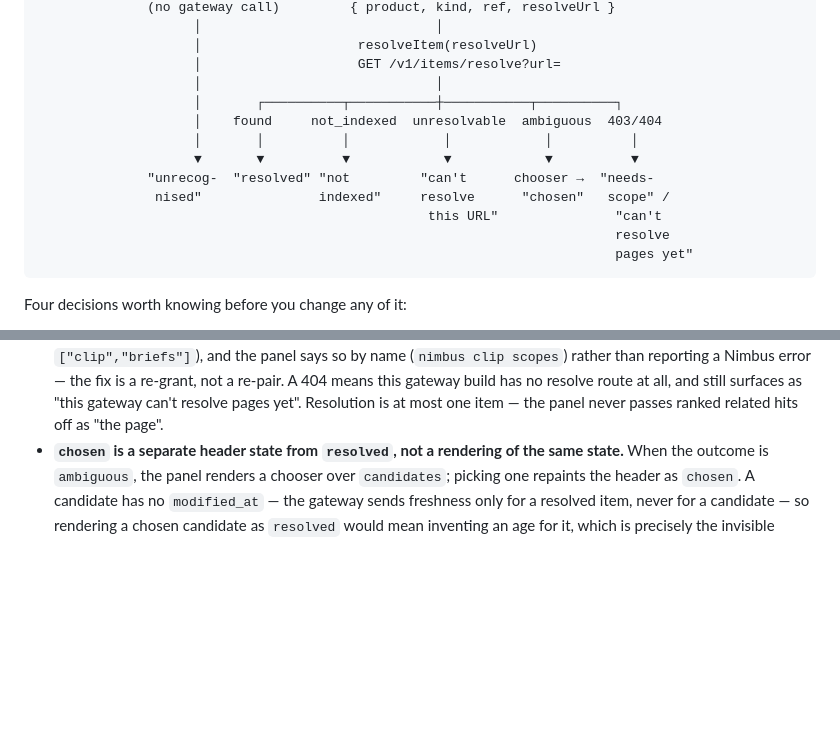
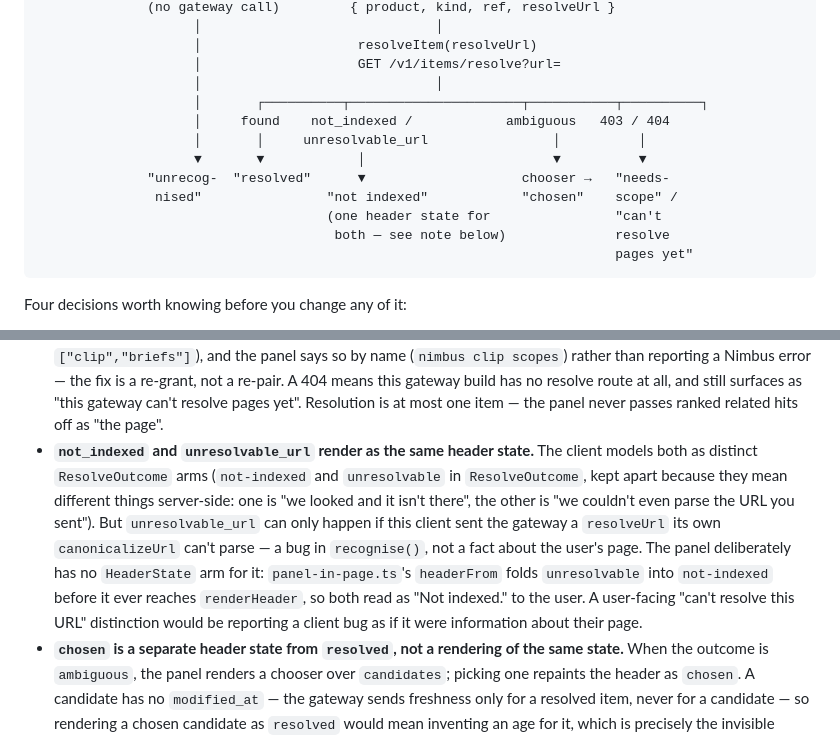
Before and after one commit to nimbus-agent/nimbus-web-clipper, a Markdown page: docs/architecture.md, 2 parts joined by grey strips. GitHub-like rendering; blank space fills up the shorter version.

Commit message:
docs: retire the unresolvable header state and the stale not-landed status
- architecture.md: merge the unresolvable outcome column into not_indexed in
  the resolve diagram to match panel-in-page.ts, which folds unresolvable
  into not-indexed at the header level (a client bug, not a user-facing
  distinction). Add a bullet in the outcomes prose stating the collapse and
  why.
- c1-upstream-reconciliation.md: the resolve route landed (gateway v1.25.0,
  verified at v1.26.0) and this repo's adaptation shipped in phase C2. Add a
  status banner, correct the not-landed table row, and adjust the Now /
  When-gateway-PR-3-lands section so a reader arriving from ROADMAP.md isn't
  told the opposite of the truth. The rest of the document is left as the
  historical record it is meant to be.

Co-Authored-By: Claude Opus 5 (1M context) <noreply@anthropic.com>

````diff
--- a/docs/architecture.md
+++ b/docs/architecture.md
@@ -195,14 +195,14 @@ panel-in-page.ts  ──{ kind:"resolve", pageUrl: location.href }──►  ser
                     │                    resolveItem(resolveUrl)
                     │                    GET /v1/items/resolve?url=
                     │                              │
-                    │       ┌──────────┬───────────┼───────────┬──────────┐
-                    │    found     not_indexed  unresolvable  ambiguous  403/404
-                    │       │          │            │            │          │
-                    ▼       ▼          ▼            ▼            ▼          ▼
-              "unrecog-  "resolved" "not         "can't      chooser →  "needs-
-               nised"               indexed"     resolve      "chosen"   scope" /
-                                                  this URL"               "can't
-                                                                          resolve
+                    │       ┌──────────┬──────────────────────┬───────────┬──────────┐
+                    │     found    not_indexed /            ambiguous   403 / 404
+                    │       │     unresolvable_url                │          │
+                    ▼       ▼            │                        ▼          ▼
+              "unrecog-  "resolved"      ▼                    chooser →   "needs-
+               nised"                "not indexed"            "chosen"    scope" /
+                                     (one header state for                "can't
+                                      both — see note below)              resolve
                                                                           pages yet"
 ```
 
@@ -248,6 +248,18 @@ Four decisions worth knowing before you change any of it:
   build has no resolve route at all, and still surfaces as "this gateway can't
   resolve pages yet". Resolution is at most one item — the panel never passes
   ranked related hits off as "the page".
+- **`not_indexed` and `unresolvable_url` render as the same header state.** The
+  client models both as distinct `ResolveOutcome` arms (`not-indexed` and
+  `unresolvable` in `ResolveOutcome`, kept apart because they mean different
+  things server-side: one is "we looked and it isn't there", the other is "we
+  couldn't even parse the URL you sent"). But `unresolvable_url` can only happen
+  if this client sent the gateway a `resolveUrl` its own `canonicalizeUrl` can't
+  parse — a bug in `recognise()`, not a fact about the user's page. The panel
+  deliberately has no `HeaderState` arm for it: `panel-in-page.ts`'s
+  `headerFrom` folds `unresolvable` into `not-indexed` before it ever reaches
+  `renderHeader`, so both read as "Not indexed." to the user. A user-facing
+  "can't resolve this URL" distinction would be reporting a client bug as if it
+  were information about their page.
 - **`chosen` is a separate header state from `resolved`, not a rendering of the
   same state.** When the outcome is `ambiguous`, the panel renders a chooser over
   `candidates`; picking one repaints the header as `chosen`. A candidate has no
````
Also changed, not shown: 1 other file.
